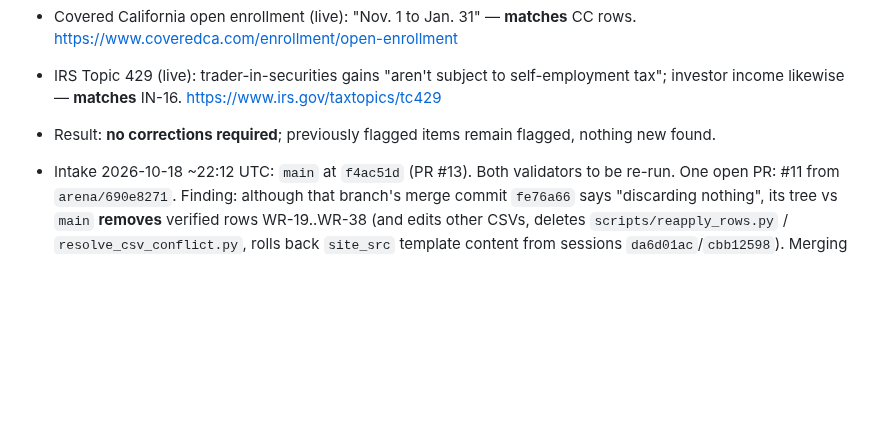
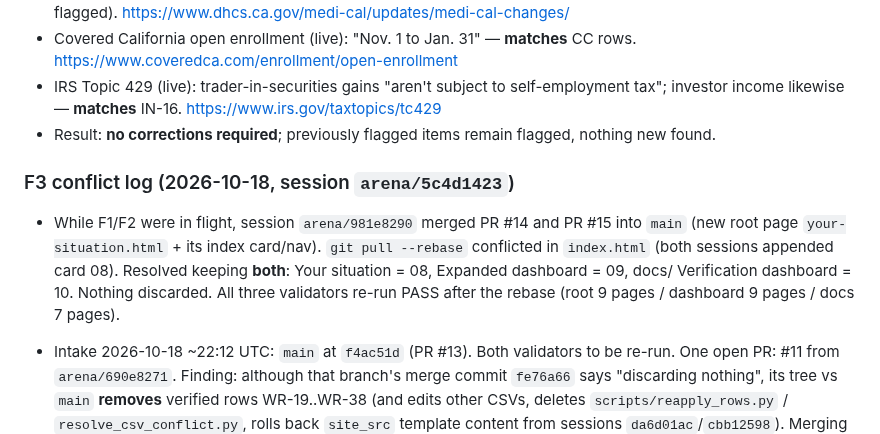
Before and after one commit to buffedlizard55-lab/MaltaProj9, a Markdown page: COORDINATION.md, the part around the change. Drawn GitHub-style; blank space fills up the shorter version.

Commit message:
Log index.html rebase conflict resolution with PR #14/#15 (cards 08/09/10)
Co-authored-by: arena-agent <297053741+arena-agent@users.noreply.github.com>

```diff
--- a/COORDINATION.md
+++ b/COORDINATION.md
@@ -308,6 +308,14 @@ placeholders, and `.nojekyll` keeps Pages serving both sites as static files.
   investor income likewise — **matches** IN-16. https://www.irs.gov/taxtopics/tc429
 - Result: **no corrections required**; previously flagged items remain flagged, nothing new found.
 
+### F3 conflict log (2026-10-18, session `arena/5c4d1423`)
+
+- While F1/F2 were in flight, session `arena/981e8290` merged PR #14 and PR #15 into `main`
+  (new root page `your-situation.html` + its index card/nav). `git pull --rebase` conflicted in
+  `index.html` (both sessions appended card 08). Resolved keeping **both**: Your situation = 08,
+  Expanded dashboard = 09, docs/ Verification dashboard = 10. Nothing discarded. All three
+  validators re-run PASS after the rebase (root 9 pages / dashboard 9 pages / docs 7 pages).
+
 - Intake 2026-10-18 ~22:12 UTC: `main` at `f4ac51d` (PR #13). Both validators to be re-run. One open
   PR: #11 from `arena/690e8271`. Finding: although that branch's merge commit `fe76a66` says
   "discarding nothing", its tree vs `main` **removes** verified rows WR-19..WR-38 (and edits other
```
